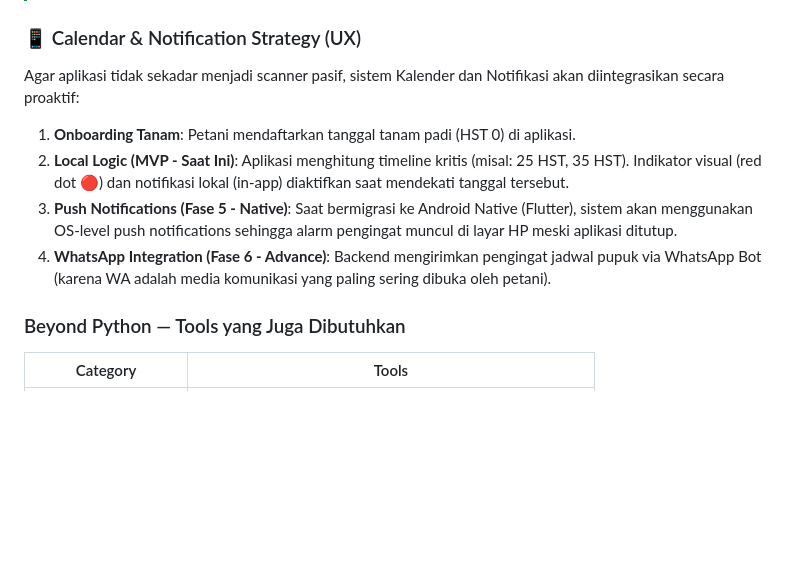
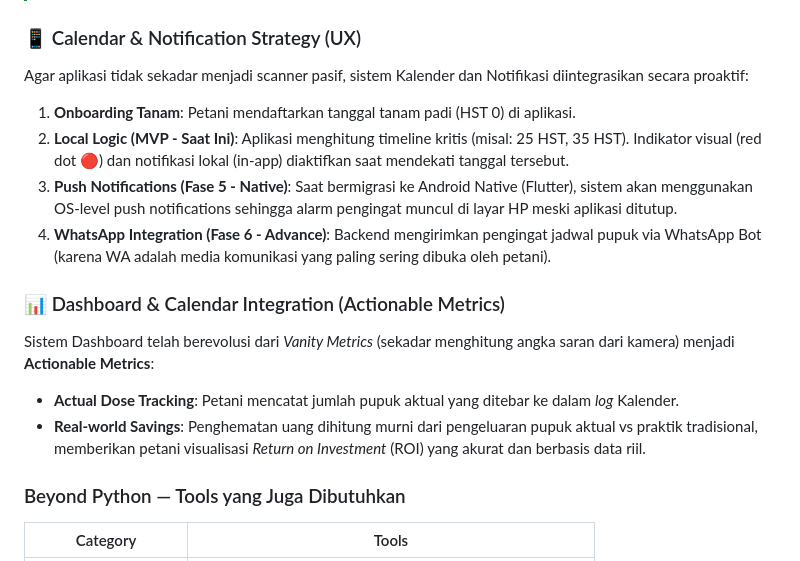
Before and after one commit to fbudimannn/BWD-AI, a Markdown page: implementation_plan.md, the part around the change. Drawn GitHub-style; blank space fills up the shorter version.

Commit message:
docs: adjust tutorial and implementation plan for actionable dashboard feature

```diff
--- a/implementation_plan.md
+++ b/implementation_plan.md
@@ -129,12 +129,18 @@ Poin sangat penting: **Petani tidak memupuk berdasarkan 1 daun saja**. Sawah itu
 
 ### 📱 Calendar & Notification Strategy (UX)
 
-Agar aplikasi tidak sekadar menjadi scanner pasif, sistem Kalender dan Notifikasi akan diintegrasikan secara proaktif:
+Agar aplikasi tidak sekadar menjadi scanner pasif, sistem Kalender dan Notifikasi diintegrasikan secara proaktif:
 
 1. **Onboarding Tanam**: Petani mendaftarkan tanggal tanam padi (HST 0) di aplikasi.
 2. **Local Logic (MVP - Saat Ini)**: Aplikasi menghitung timeline kritis (misal: 25 HST, 35 HST). Indikator visual (red dot 🔴) dan notifikasi lokal (in-app) diaktifkan saat mendekati tanggal tersebut.
 3. **Push Notifications (Fase 5 - Native)**: Saat bermigrasi ke Android Native (Flutter), sistem akan menggunakan OS-level push notifications sehingga alarm pengingat muncul di layar HP meski aplikasi ditutup.
 4. **WhatsApp Integration (Fase 6 - Advance)**: Backend mengirimkan pengingat jadwal pupuk via WhatsApp Bot (karena WA adalah media komunikasi yang paling sering dibuka oleh petani).
+
+### 📊 Dashboard & Calendar Integration (Actionable Metrics)
+
+Sistem Dashboard telah berevolusi dari *Vanity Metrics* (sekadar menghitung angka saran dari kamera) menjadi **Actionable Metrics**:
+- **Actual Dose Tracking**: Petani mencatat jumlah pupuk aktual yang ditebar ke dalam *log* Kalender.
+- **Real-world Savings**: Penghematan uang dihitung murni dari pengeluaran pupuk aktual vs praktik tradisional, memberikan petani visualisasi *Return on Investment* (ROI) yang akurat dan berbasis data riil.
 
 ### Beyond Python — Tools yang Juga Dibutuhkan
 
```
Also changed, not shown: TUTORIAL_PROTOTYPE.md (+2 -1 lines).
